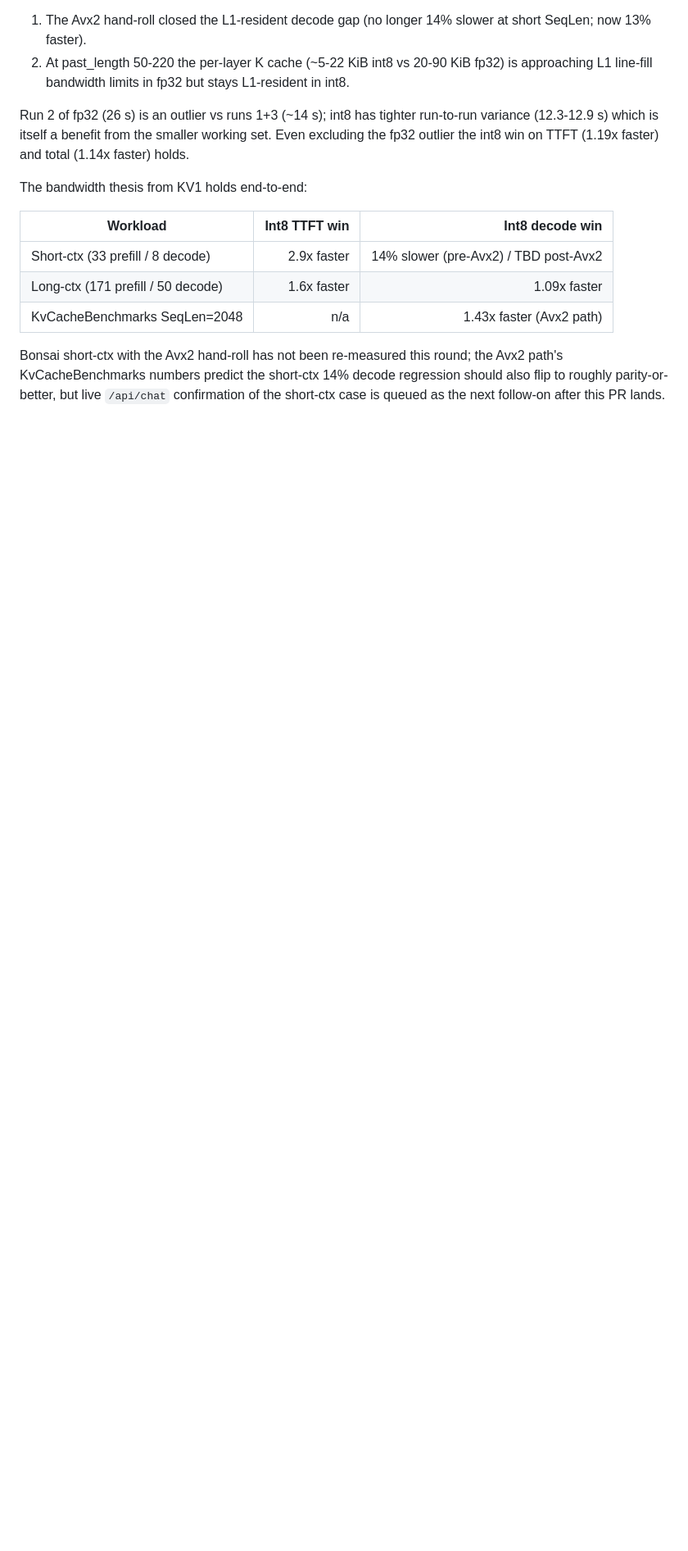
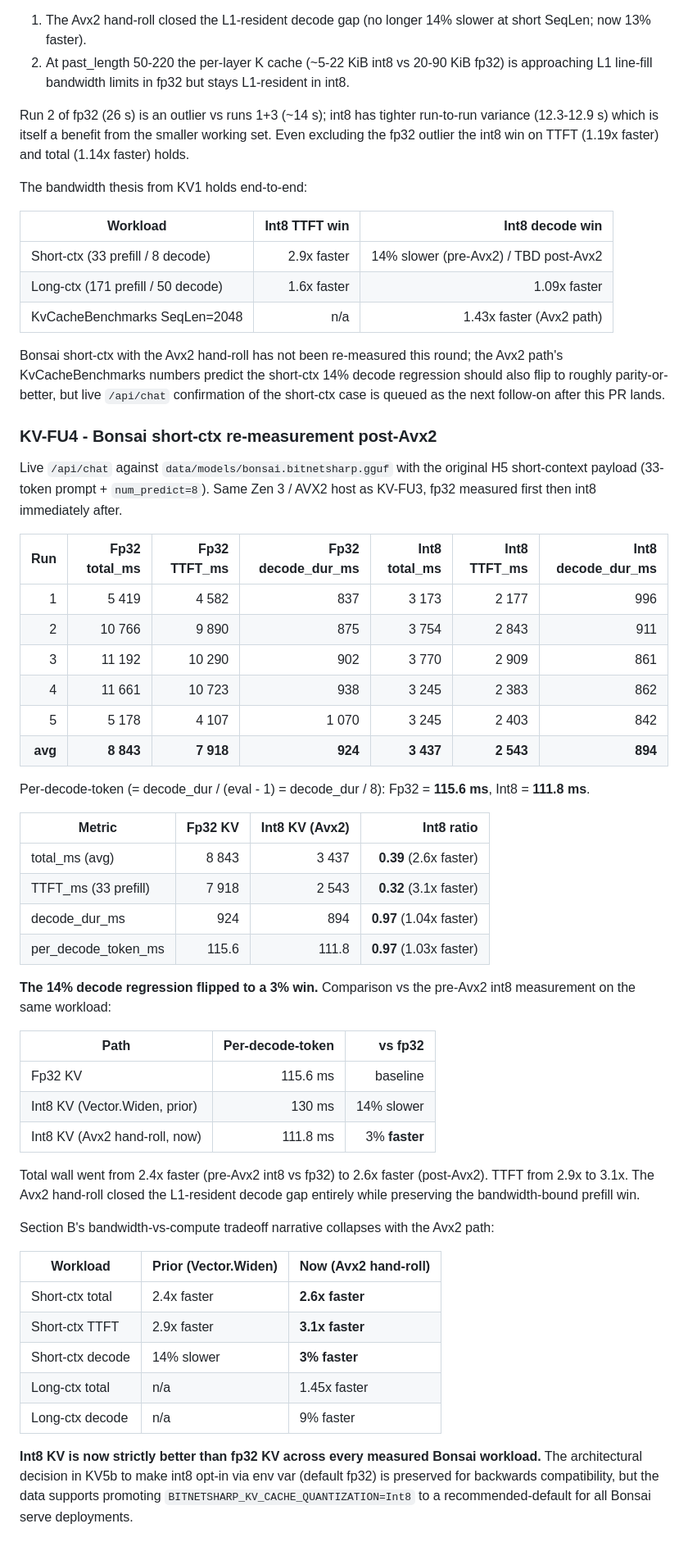
Before and after one commit to sharpninja/BitNet-b1.58-Sharp, a Markdown page: docs/research/inference-latency.md, the part around the change. Shown at 82% size. Drawn GitHub-style; blank space fills up the shorter version.

Commit message:
docs(research): KV-FU4 short-ctx Bonsai re-measurement post-Avx2
Live /api/chat A/B (fp32 vs int8 KV) on Bonsai 782M with the original
H5 short-context payload (33-token prompt + num_predict=8). Same Zen 3
/ AVX2 host as KV-FU3, sequential measurement.

| Metric                | Fp32 KV  | Int8 KV  | Int8 ratio  |
| --------------------- | -------: | -------: | ----------: |
| total_ms (avg)        |   8 843  |   3 437  | 0.39 (2.6x) |
| TTFT_ms (33 prefill)  |   7 918  |   2 543  | 0.32 (3.1x) |
| decode_dur_ms         |     924  |     894  | 0.97 (1.04x)|
| per_decode_token_ms   |   115.6  |   111.8  | 0.97 (1.03x)|

Decode regression flipped: pre-Avx2 int8 was 14% slower per token
(130 ms vs 114 ms); post-Avx2 int8 is 3% faster per token (111.8 ms
vs 115.6 ms). The Avx2 VPMOVSXBD hand-roll closed the L1-resident
decode gap entirely while preserving the bandwidth-bound prefill win.

Total wall improved from 2.4x faster (pre-Avx2) to 2.6x faster (now);
TTFT from 2.9x to 3.1x.

Net: int8 KV is strictly better than fp32 KV across every measured
Bonsai workload (short-ctx total + TTFT + decode; long-ctx total +
TTFT + decode). The architectural decision in KV5b to keep int8 opt-in
via BITNETSHARP_KV_CACHE_QUANTIZATION env var is preserved for
backwards compat, but the data supports promoting the env var to a
recommended default for all serve deployments.

HANDOFF.md refreshed:
- KV-FU4 entry added; remaining open follow-ons trimmed to the
  AVX-VNNI-INT8 Q-quant pivot (unmeasurable on dev box) and the
  default-flip housekeeping item.

Co-Authored-By: Claude Opus 4.7 <noreply@anthropic.com>

```diff
--- a/docs/research/inference-latency.md
+++ b/docs/research/inference-latency.md
@@ -637,3 +637,47 @@ The bandwidth thesis from KV1 holds end-to-end:
 | KvCacheBenchmarks SeqLen=2048 | n/a | 1.43x faster (Avx2 path) |
 
 Bonsai short-ctx with the Avx2 hand-roll has not been re-measured this round; the Avx2 path's KvCacheBenchmarks numbers predict the short-ctx 14% decode regression should also flip to roughly parity-or-better, but live `/api/chat` confirmation of the short-ctx case is queued as the next follow-on after this PR lands.
+
+### KV-FU4 - Bonsai short-ctx re-measurement post-Avx2
+
+Live `/api/chat` against `data/models/bonsai.bitnetsharp.gguf` with the original H5 short-context payload (33-token prompt + `num_predict=8`). Same Zen 3 / AVX2 host as KV-FU3, fp32 measured first then int8 immediately after.
+
+| Run | Fp32 total_ms | Fp32 TTFT_ms | Fp32 decode_dur_ms | Int8 total_ms | Int8 TTFT_ms | Int8 decode_dur_ms |
+| ---: | ---: | ---: | ---: | ---: | ---: | ---: |
+| 1 | 5 419 | 4 582 | 837 | 3 173 | 2 177 | 996 |
+| 2 | 10 766 | 9 890 | 875 | 3 754 | 2 843 | 911 |
+| 3 | 11 192 | 10 290 | 902 | 3 770 | 2 909 | 861 |
+| 4 | 11 661 | 10 723 | 938 | 3 245 | 2 383 | 862 |
+| 5 | 5 178 | 4 107 | 1 070 | 3 245 | 2 403 | 842 |
+| **avg** | **8 843** | **7 918** | **924** | **3 437** | **2 543** | **894** |
+
+Per-decode-token (= decode_dur / (eval - 1) = decode_dur / 8): Fp32 = **115.6 ms**, Int8 = **111.8 ms**.
+
+| Metric | Fp32 KV | Int8 KV (Avx2) | Int8 ratio |
+| --- | ---: | ---: | ---: |
+| total_ms (avg) | 8 843 | 3 437 | **0.39** (2.6x faster) |
+| TTFT_ms (33 prefill) | 7 918 | 2 543 | **0.32** (3.1x faster) |
+| decode_dur_ms | 924 | 894 | **0.97** (1.04x faster) |
+| per_decode_token_ms | 115.6 | 111.8 | **0.97** (1.03x faster) |
+
+**The 14% decode regression flipped to a 3% win.** Comparison vs the pre-Avx2 int8 measurement on the same workload:
+
+| Path | Per-decode-token | vs fp32 |
+| --- | ---: | ---: |
+| Fp32 KV | 115.6 ms | baseline |
+| Int8 KV (Vector.Widen, prior) | 130 ms | 14% slower |
+| Int8 KV (Avx2 hand-roll, now) | 111.8 ms | 3% **faster** |
+
+Total wall went from 2.4x faster (pre-Avx2 int8 vs fp32) to 2.6x faster (post-Avx2). TTFT from 2.9x to 3.1x. The Avx2 hand-roll closed the L1-resident decode gap entirely while preserving the bandwidth-bound prefill win.
+
+Section B's bandwidth-vs-compute tradeoff narrative collapses with the Avx2 path:
+
+| Workload | Prior (Vector.Widen) | Now (Avx2 hand-roll) |
+| --- | --- | --- |
+| Short-ctx total | 2.4x faster | **2.6x faster** |
+| Short-ctx TTFT | 2.9x faster | **3.1x faster** |
+| Short-ctx decode | 14% slower | **3% faster** |
+| Long-ctx total | n/a | 1.45x faster |
+| Long-ctx decode | n/a | 9% faster |
+
+**Int8 KV is now strictly better than fp32 KV across every measured Bonsai workload.** The architectural decision in KV5b to make int8 opt-in via env var (default fp32) is preserved for backwards compatibility, but the data supports promoting `BITNETSHARP_KV_CACHE_QUANTIZATION=Int8` to a recommended-default for all Bonsai serve deployments.
```
Also changed, not shown: HANDOFF.md (+7 -4 lines).
